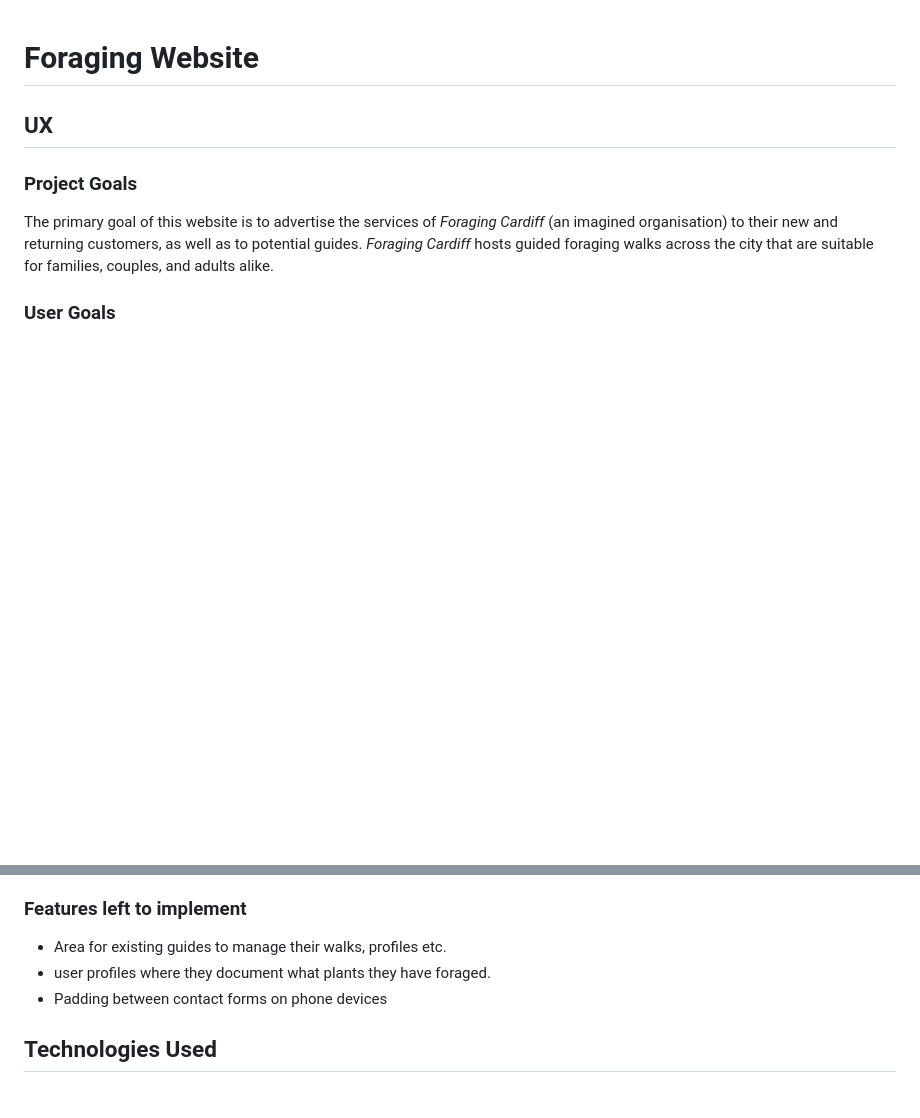
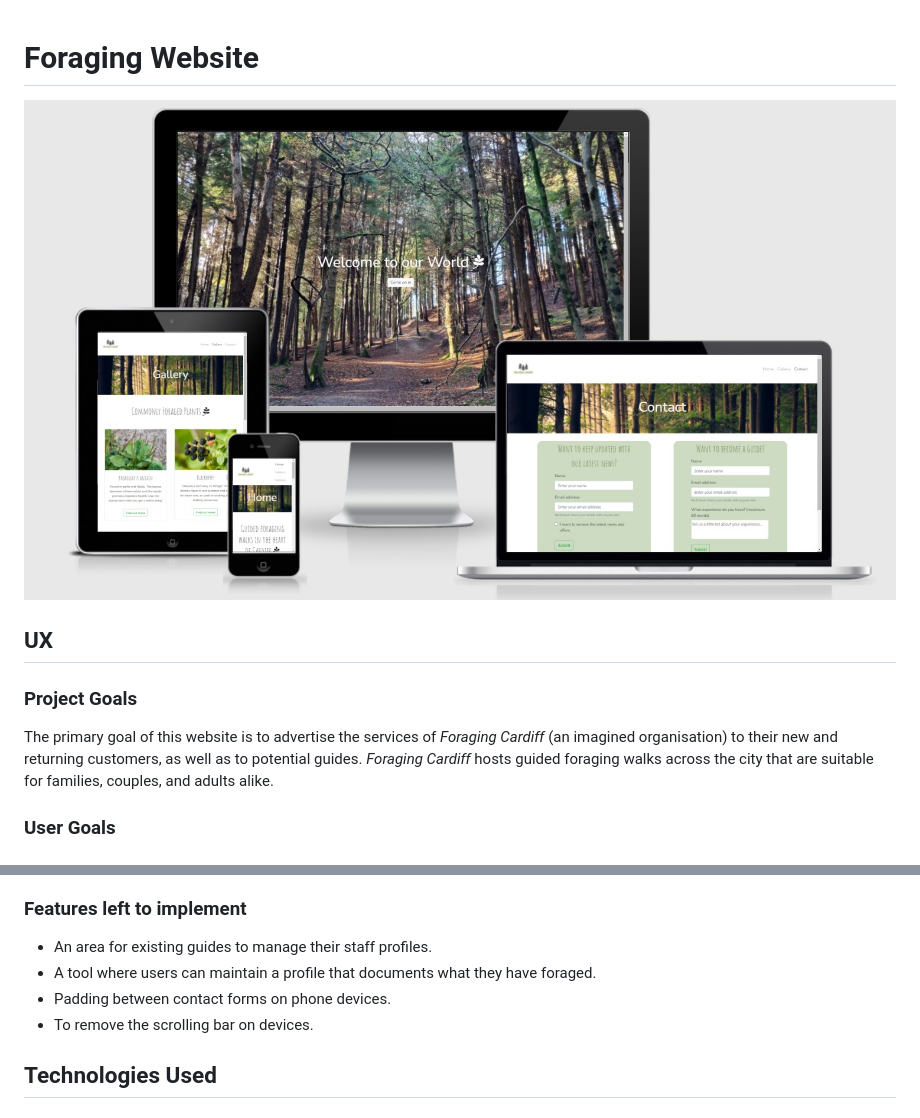
Before and after one commit to anniefenton/milestone-project-1, a Markdown page: README.md, 2 parts joined by grey strips. Rendered like a GitHub page; pictures changed too: assets/images/responsive.jpg (added); blank space fills up the shorter version.

Commit message:
add responsive deign diagram to README.md file

```diff
--- a/README.md
+++ b/README.md
@@ -1,4 +1,6 @@
 # Foraging Website
+
+![Responsive Design](/assets/images/responsive.jpg)
 
 ## **UX**
 
@@ -98,9 +100,10 @@ The images used are all either the developer's own images, or from an open-sourc
 - A contact page where users can sign up to the organisation's mailing list, and where potential guides can regsiter their interest.
 
 ### Features left to implement
-- Area for existing guides to manage their walks, profiles etc.
-- user profiles where they document what plants they have foraged.
-- Padding between contact forms on phone devices
+- An area for existing guides to manage their staff profiles.
+- A tool where users can maintain a profile that documents what they have foraged.
+- Padding between contact forms on phone devices.
+- To remove the scrolling bar on devices.
 
 ## **Technologies Used**
 ### Languages
```
